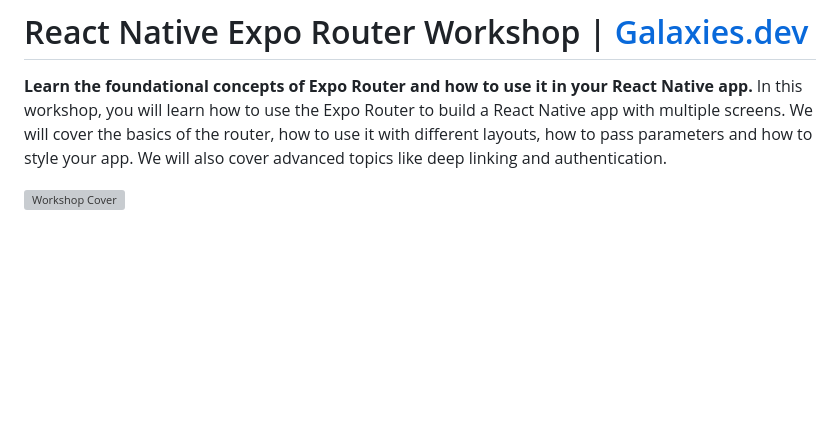
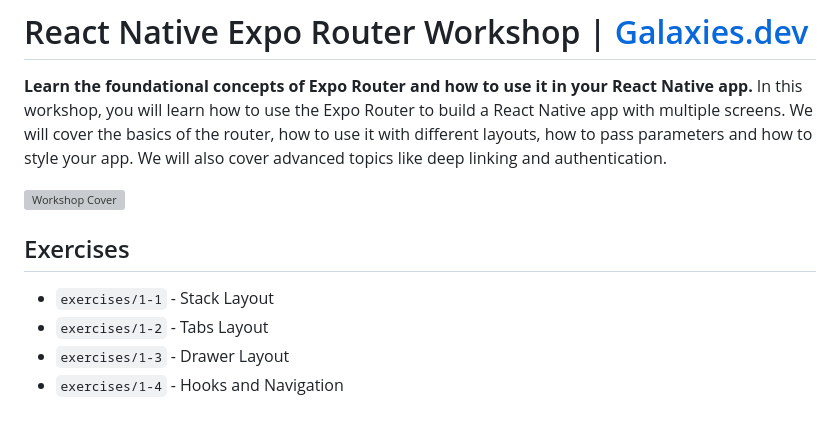
Before and after one commit to Galaxies-dev/expo-router-workshop, a Markdown page: README.md, the part around the change. Rendered like a GitHub page; blank space fills up the shorter version; grey boxes are pictures that could not be loaded.

Commit message:
WIP exercises.

```diff
--- a/README.md
+++ b/README.md
@@ -4,3 +4,11 @@
 In this workshop, you will learn how to use the Expo Router to build a React Native app with multiple screens. We will cover the basics of the router, how to use it with different layouts, how to pass parameters and how to style your app. We will also cover advanced topics like deep linking and authentication.
 
 ![Workshop Cover](slides/assets/workshop.png)
+
+
+## Exercises
+
+- `exercises/1-1` - Stack Layout
+- `exercises/1-2` - Tabs Layout
+- `exercises/1-3` - Drawer Layout
+- `exercises/1-4` - Hooks and Navigation
```
Also changed, not shown: slides/basics.md (+26 -1 lines), slides/assets/1-1.png, slides/assets/1-3.png (added), 16 other files.
